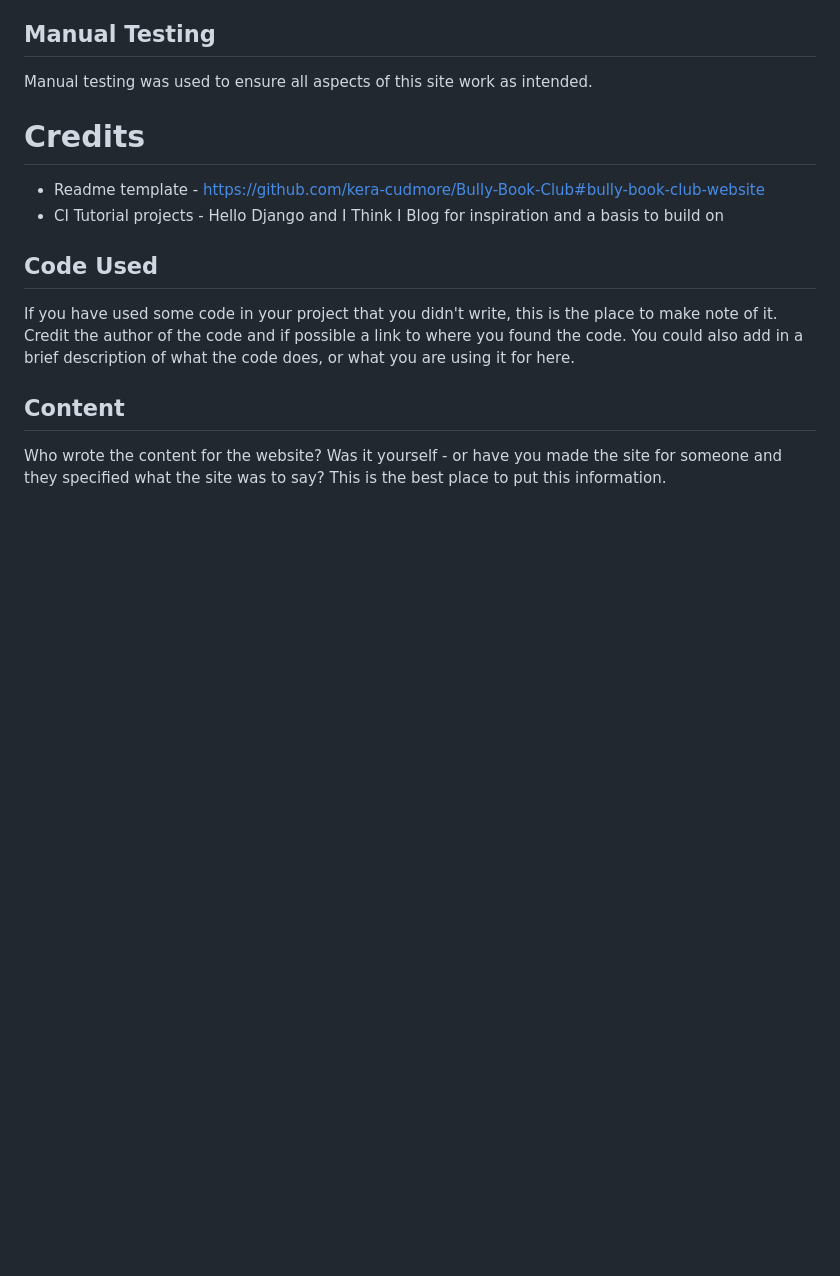
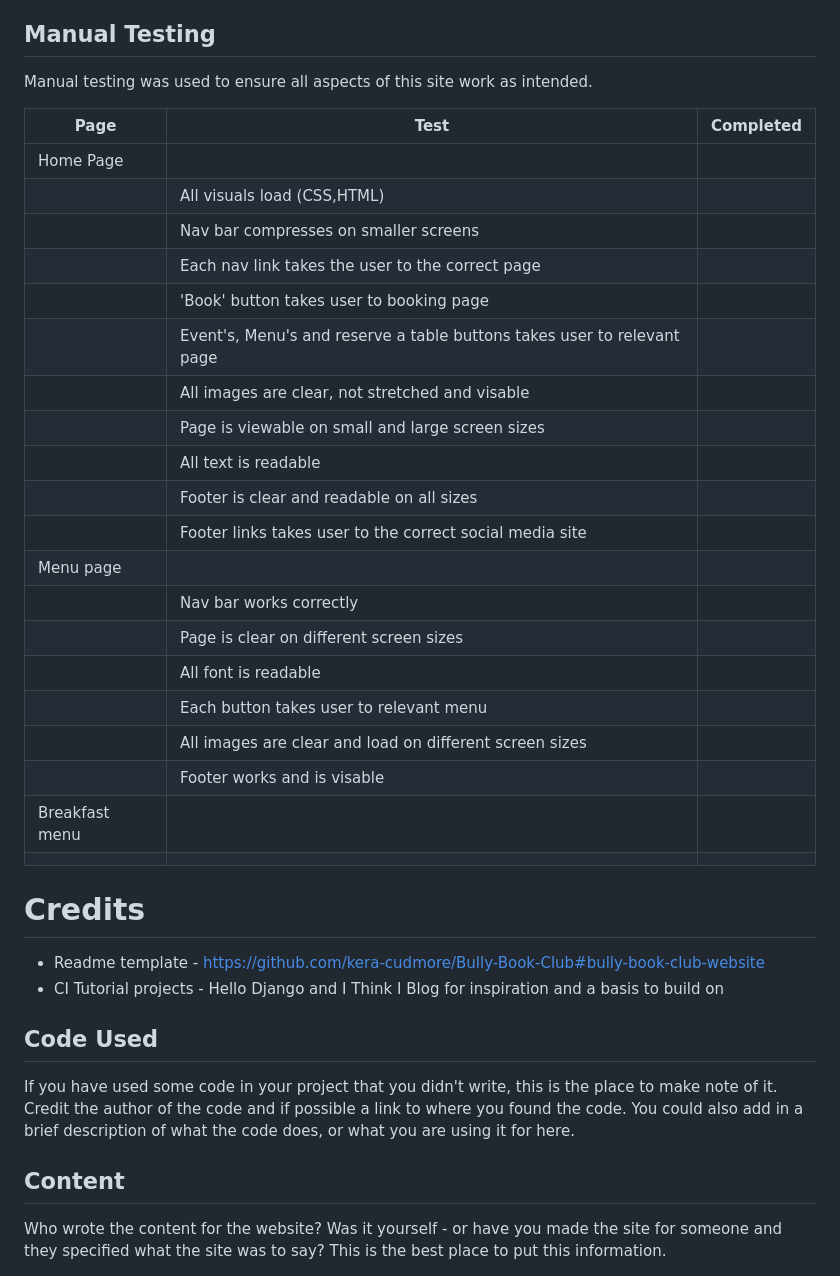
Before and after one commit to jamiebradford123/The-Plough-Booking, a Markdown page: README.md, the part around one of its changes. GitHub-like rendering; blank space fills up the shorter version.

Commit message:
complete hope page and menu page manual testing on readme

```diff
--- a/README.md
+++ b/README.md
@@ -322,6 +324,29 @@ All pages also contain the same footer, which has all the contact information of
 
 Manual testing was used to ensure all aspects of this site work as intended.
 
+| Page           | Test                                                                    | Completed |
+| -------------- | ----------------------------------------------------------------------- | --------- |
+| Home Page      |
+|                | All visuals load (CSS,HTML)                                             |           |
+|                | Nav bar compresses on smaller screens                                   |           |
+|                | Each nav link takes the user to the correct page                        |           |
+|                | 'Book' button takes user to booking page                                |           |
+|                | Event's, Menu's and reserve a table buttons takes user to relevant page |           |
+|                | All images are clear, not stretched and visable                         |           |
+|                | Page is viewable on small and large screen sizes                        |           |
+|                | All text is readable                                                    |           |
+|                | Footer is clear and readable on all sizes                               |           |
+|                | Footer links takes user to the correct social media site                |           |
+| Menu page      |                                                                         |           |
+|                | Nav bar works correctly                                                 |           |
+|                | Page is clear on different screen sizes                                 |           |
+|                | All font is readable                                                    |           |
+|                | Each button takes user to relevant menu                                 |           |
+|                | All images are clear and load on different screen sizes                 |           |
+|                | Footer works and is visable                                             |           |
+| Breakfast menu |                                                                         |           |
+|                |                                                                         |           |
+
 # Credits
 
 - Readme template - <https://github.com/kera-cudmore/Bully-Book-Club#bully-book-club-website>
```
Also changed, not shown: other parts of README.md (+2 -0 lines).
